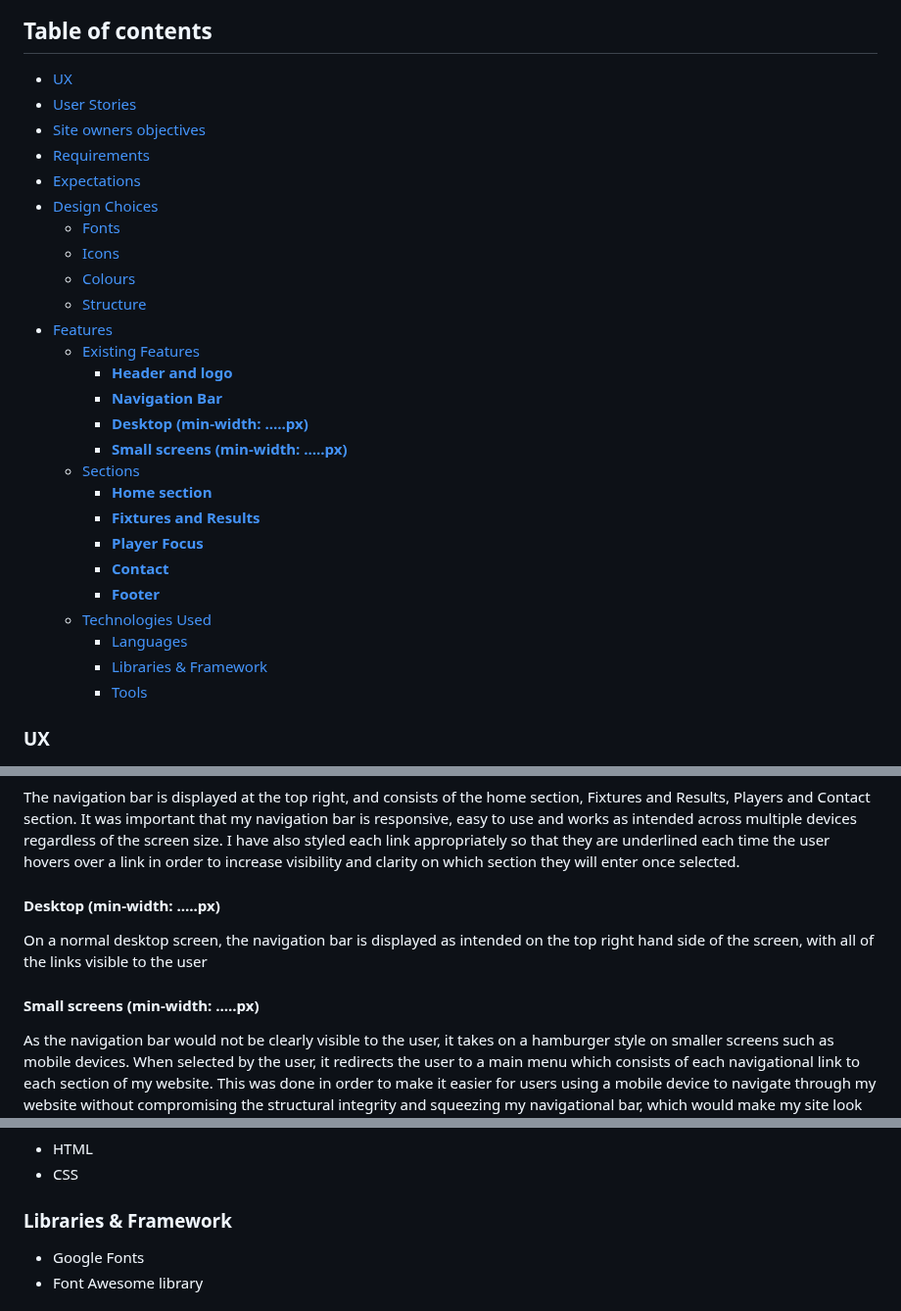
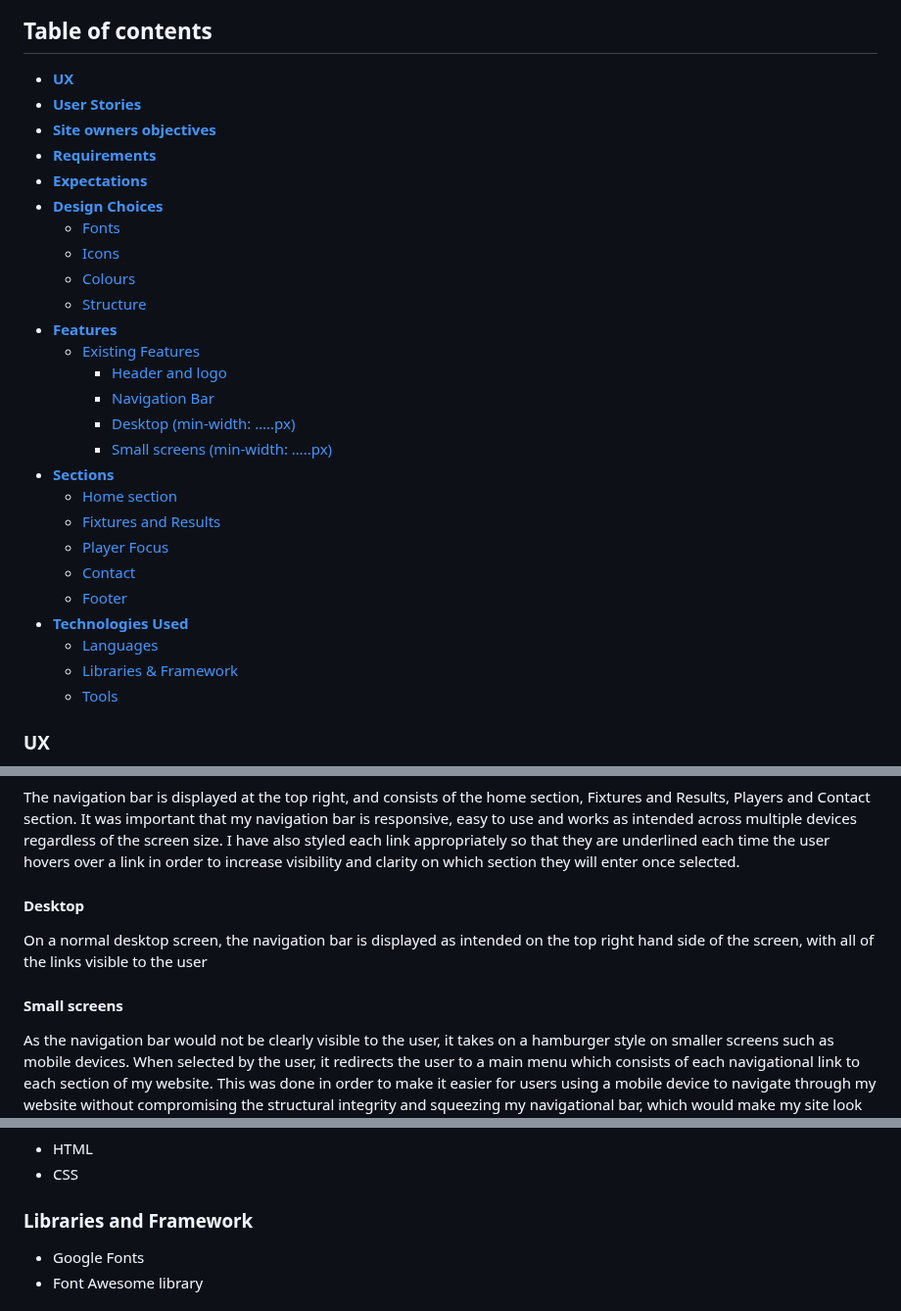
Before and after one commit to Shaf8808/manchester-united, a Markdown page: README.md, 3 parts joined by grey strips. Shown at 98% size. GitHub-like rendering.

Commit message:
docs:Fix nav links of table of contents

```diff
--- a/README.md
+++ b/README.md
@@ -15,27 +15,27 @@ Another goal for my website is to inform users and fans of the latest upcoming g
 
 ## Table of contents
 
-* [UX](#ux)
-* [User Stories](#user-stories)
-* [Site owners objectives](#site-owners-objectives)
-* [Requirements](#requirements)
-* [Expectations](#expectations)
-* [Design Choices](#design-choices)
+* [**UX**](#ux)
+* [**User Stories**](#user-stories)
+* [**Site owners objectives**](#site-owners-objectives)
+* [**Requirements**](#requirements)
+* [**Expectations**](#expectations)
+* [**Design Choices**](#design-choices)
     + [Fonts](#fonts)
     + [Icons](#icons)
     + [Colours](#colours)
     + [Structure](#structure)
-* [Features](#features)
+* [**Features**](#features)
     + [Existing Features](#existing-features)
-      - [**Header and logo**](#--header-and-logo--)
-      - [**Navigation Bar**](#--navigation-bar--)
-      - [**Desktop (min-width: …..px)**](#--desktop--min-width---px---)
-      - [**Small screens (min-width: …..px)**](#--small-screens--min-width---px---)
-  * [Sections](#sections)
-    + [**Home section**](#--home-section--)
-    + [**Fixtures and Results**](#--fixtures-and-results--)
-    + [**Player Focus**](#--player-focus--)
-    + [**Contact**](#--contact--)
-    + [**Footer**](#--footer--)
-  * [Technologies Used](#technologies-used)
+      - [Header and logo](#header-and-logo)
+      - [Navigation Bar](#navigation-bar)
+      - [Desktop (min-width: …..px)](#desktop)
+      - [Small screens (min-width: …..px)](#small-screens)
+* [**Sections**](#sections)
+    + [Home section](#home-section)
+    + [Fixtures and Results](#fixtures-and-results)
+    + [Player Focus](#player-focus)
+    + [Contact](#contact)
+    + [Footer](#footer)
+* [**Technologies Used**](#technologies-used)
     + [Languages](#languages)
@@ -120,10 +120,10 @@ The first element which I have decided to include is my main header, which is th
 The navigation bar is displayed at the top right, and consists of the home section, Fixtures and Results, Players and Contact section. It was important that my navigation bar is responsive, easy to use and works as intended across multiple devices regardless of the screen size. I have also styled each link appropriately so that they are underlined each time the user hovers over a link in order to increase visibility and clarity on which section they will enter once selected.
 
 
-#### **Desktop (min-width: …..px)**
+#### **Desktop**
 On a normal desktop screen, the navigation bar is displayed as intended on the top right hand side of the screen, with all of the links visible to the user
 
-#### **Small screens (min-width: …..px)**
+#### **Small screens**
 As the navigation bar would not be clearly visible to the user, it takes on a hamburger style on smaller screens such as mobile devices.
 When selected by the user, it redirects the user to a main menu which consists of each navigational link to each section of my website. This was done in order to make it easier for users using a mobile device to navigate through my website without compromising the structural integrity and squeezing my navigational bar, which would make my site look cramped and unprofessional.
 
@@ -159,7 +159,7 @@ The footer contains social media icons that redirects the user to the official s
 ### Languages
 *	HTML
 *	CSS
-### Libraries & Framework
+### Libraries and Framework
 *	Google Fonts
 *	Font Awesome library
 ### Tools
```
Also changed, not shown: other parts of README.md (+1 -1 lines).
